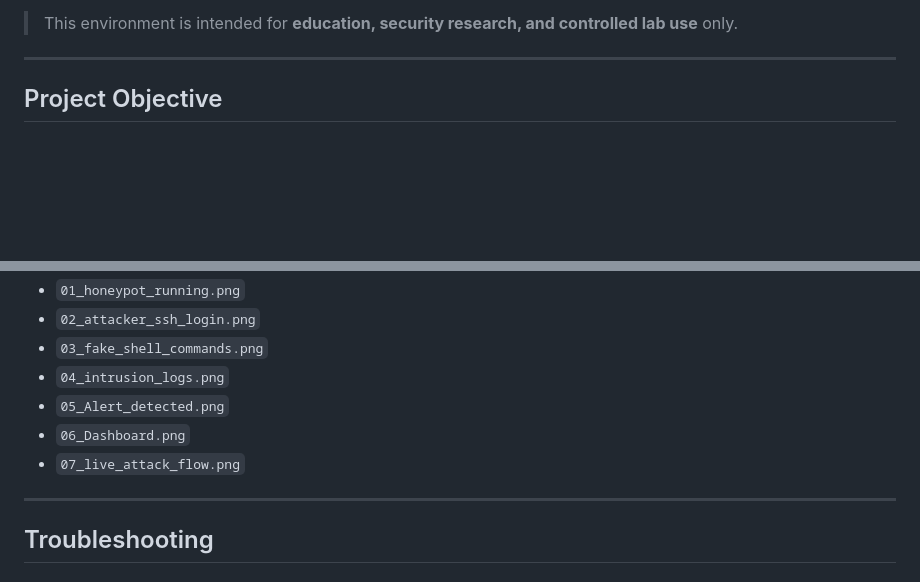
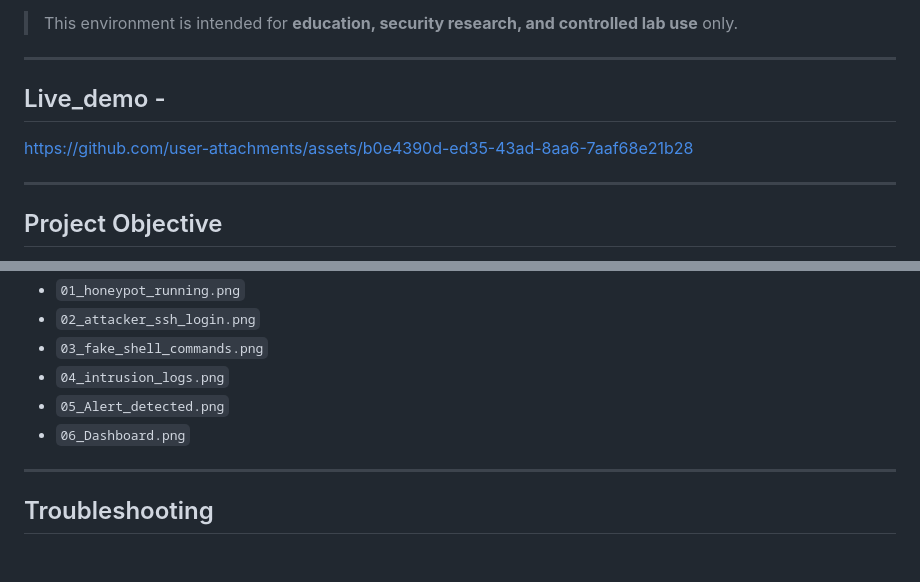
Before and after one commit to Manyan06/Honeypot-Intrusion-Monitoring-System, a Markdown page: README.md, 2 parts joined by grey strips. GitHub-like rendering; blank space fills up the shorter version.

Commit message:
Added live demo link

```diff
--- a/README.md
+++ b/README.md
@@ -17,7 +17,11 @@ The system transforms raw honeypot logs into actionable behavioral intelligence
 > This environment is intended for **education, security research, and controlled lab use** only.
 
 ---
+## Live_demo -
 
+https://github.com/user-attachments/assets/b0e4390d-ed35-43ad-8aa6-7aaf68e21b28
+
+---
 ## Project Objective
 
 Traditional honeypots mainly collect logs and provide passive monitoring. **HoneyShield** extends this concept by introducing an intelligence-driven analysis layer capable of identifying attacker intent, profiling behavior patterns, reconstructing intrusion chains and prioritizing threats in real time.
@@ -303,7 +307,6 @@ Screenshots are available in [`screenshots/`](./screenshots):
 - `04_intrusion_logs.png`
 - `05_Alert_detected.png`
 - `06_Dashboard.png`
-- `07_live_attack_flow.png`
 
 ---
 
```
